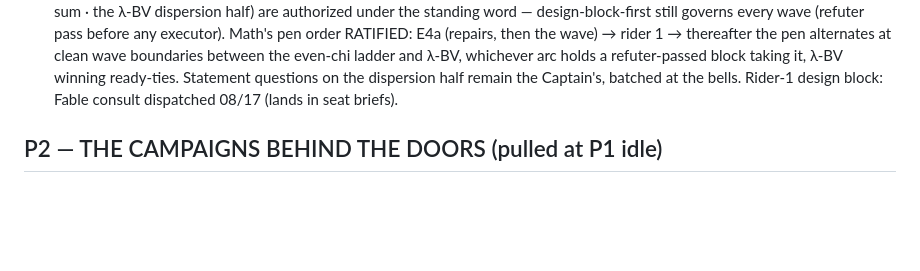
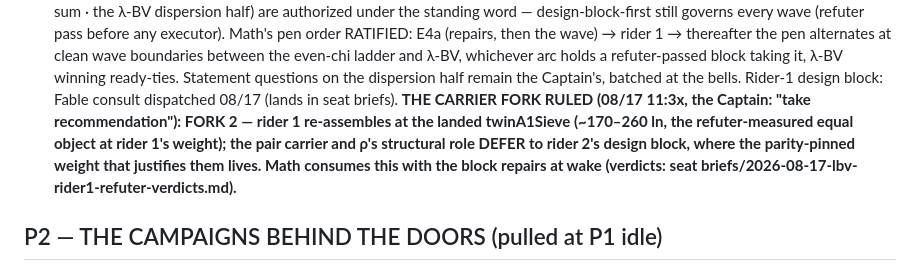
Before and after one commit to jyh/salt, a Markdown page: docs/QUEUE.md, the part around the change. Rendered like a GitHub page; blank space fills up the shorter version.

Commit message:
QUEUE: the carrier fork ruled at the Captain's word — fork 2 for rider 1 (the refuter-measured equal object); pair carrier and ρ defer to rider 2's design block [skip ci]
Co-Authored-By: Claude Fable 5 <noreply@anthropic.com>

```diff
--- a/docs/QUEUE.md
+++ b/docs/QUEUE.md
@@ -41,7 +41,14 @@
    holds a refuter-passed block taking it, λ-BV winning ready-ties.
    Statement questions on the dispersion half remain the Captain's,
    batched at the bells. Rider-1 design block: Fable consult
-   dispatched 08/17 (lands in seat briefs).
+   dispatched 08/17 (lands in seat briefs). **THE CARRIER FORK RULED
+   (08/17 11:3x, the Captain: "take recommendation"): FORK 2 — rider 1
+   re-assembles at the landed twinA1Sieve (~170–260 ln, the
+   refuter-measured equal object at rider 1's weight); the pair
+   carrier and ρ's structural role DEFER to rider 2's design block,
+   where the parity-pinned weight that justifies them lives. Math
+   consumes this with the block repairs at wake (verdicts: seat
+   briefs/2026-08-17-lbv-rider1-refuter-verdicts.md).**
 
 ## P2 — THE CAMPAIGNS BEHIND THE DOORS (pulled at P1 idle)
 
```
